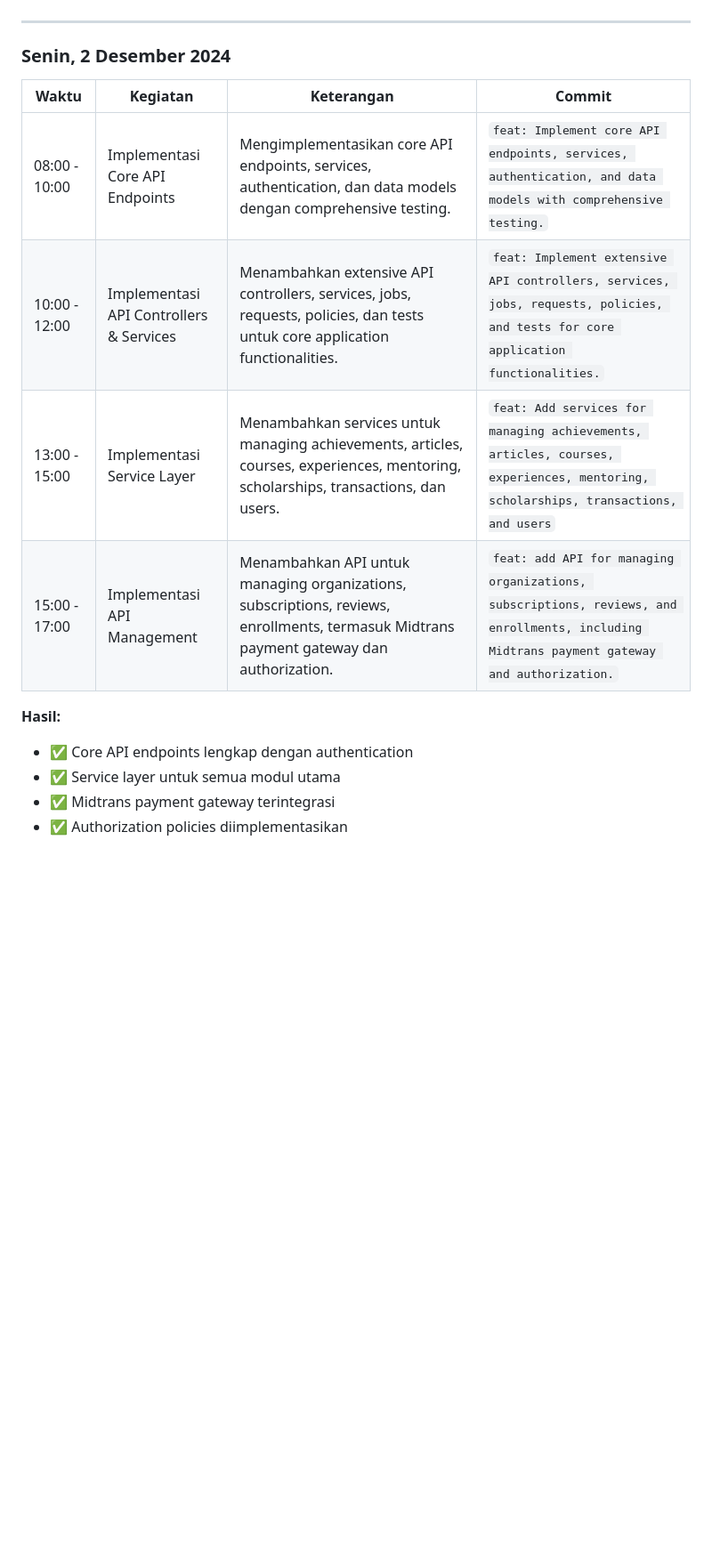
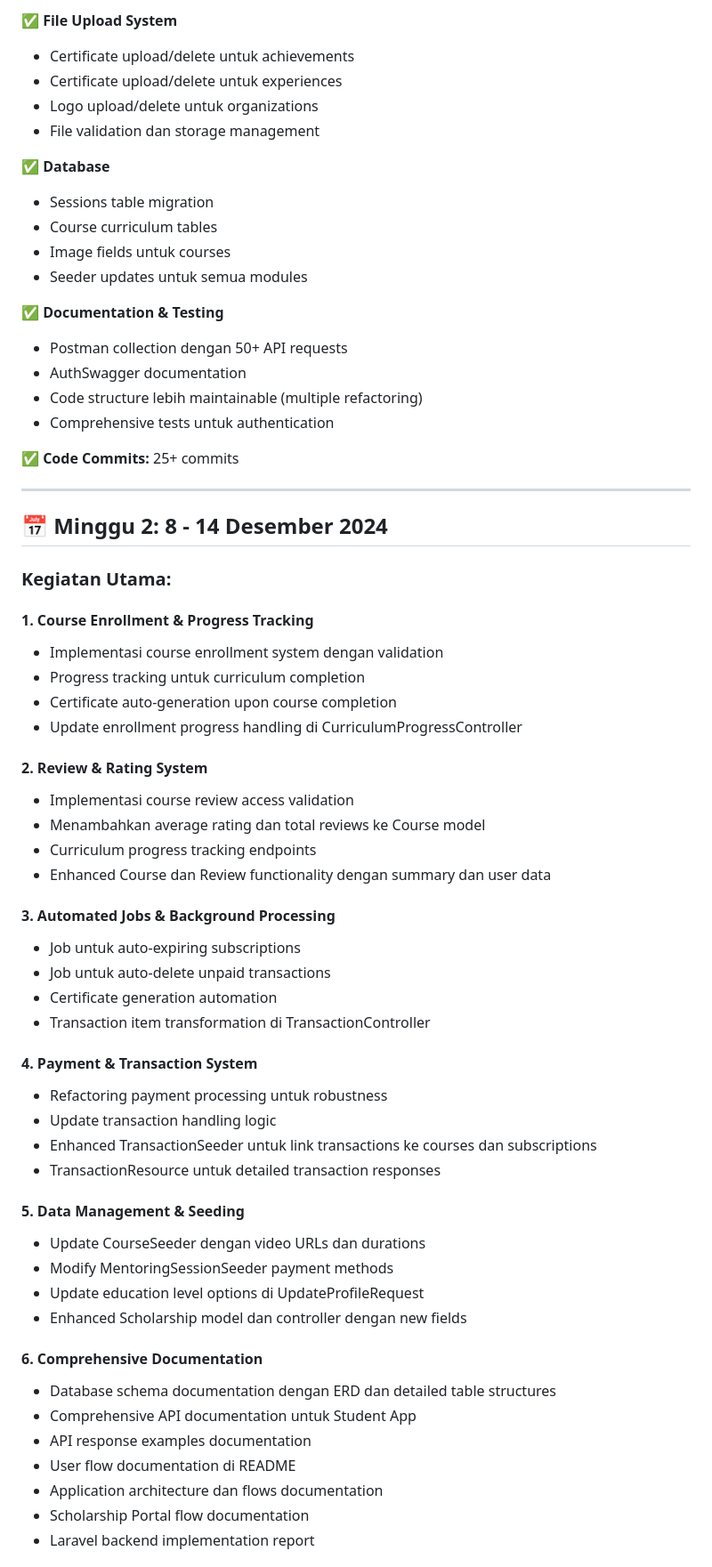
Before and after one commit to 23081010076-oss/backend, a Markdown page: docs/LOGBOOK_DESEMBER_2024.md, the part around the change printed below. Shown: that part at 89% size. GitHub-like rendering; blank space fills up the shorter version.

```diff
--- a/docs/LOGBOOK_DESEMBER_2024.md
+++ b/docs/LOGBOOK_DESEMBER_2024.md
@@ -19,17 +60,65 @@
+✅ **File Upload System**
+- Certificate upload/delete untuk achievements
+- Certificate upload/delete untuk experiences
+- Logo upload/delete untuk organizations
+- File validation dan storage management
+
+✅ **Database**
+- Sessions table migration
+- Course curriculum tables
+- Image fields untuk courses
+- Seeder updates untuk semua modules
+
+✅ **Documentation & Testing**
+- Postman collection dengan 50+ API requests
+- AuthSwagger documentation
+- Code structure lebih maintainable (multiple refactoring)
+- Comprehensive tests untuk authentication
+
+✅ **Code Commits:** 25+ commits
 
 ---
 
-### **Senin, 2 Desember 2024**
+## 📅 Minggu 2: 8 - 14 Desember 2024
 
-| **Waktu** | **Kegiatan** | **Keterangan** | **Commit** |
-|-----------|--------------|----------------|------------|
-| 08:00 - 10:00 | Implementasi Core API Endpoints | Mengimplementasikan core API endpoints, services, authentication, dan data models dengan comprehensive testing. | `feat: Implement core API endpoints, services, authentication, and data models with comprehensive testing.` |
-| 10:00 - 12:00 | Implementasi API Controllers & Services | Menambahkan extensive API controllers, services, jobs, requests, policies, dan tests untuk core application functionalities. | `feat: Implement extensive API controllers, services, jobs, requests, policies, and tests for core application functionalities.` |
-| 13:00 - 15:00 | Implementasi Service Layer | Menambahkan services untuk managing achievements, articles, courses, experiences, mentoring, scholarships, transactions, dan users. | `feat: Add services for managing achievements, articles, courses, experiences, mentoring, scholarships, transactions, and users` |
-| 15:00 - 17:00 | Implementasi API Management | Menambahkan API untuk managing organizations, subscriptions, reviews, enrollments, termasuk Midtrans payment gateway dan authorization. | `feat: add API for managing organizations, subscriptions, reviews, and enrollments, including Midtrans payment gateway and authorization.` |
+### **Kegiatan Utama:**
 
-**Hasil:**
-- ✅ Core API endpoints lengkap dengan authentication
-- ✅ Service layer untuk semua modul utama
-- ✅ Midtrans payment gateway terintegrasi
-- ✅ Authorization policies diimplementasikan
+#### **1. Course Enrollment & Progress Tracking**
+- Implementasi course enrollment system dengan validation
+- Progress tracking untuk curriculum completion
+- Certificate auto-generation upon course completion
+- Update enrollment progress handling di CurriculumProgressController
+
+#### **2. Review & Rating System**
+- Implementasi course review access validation
+- Menambahkan average rating dan total reviews ke Course model
+- Curriculum progress tracking endpoints
+- Enhanced Course dan Review functionality dengan summary dan user data
+
+#### **3. Automated Jobs & Background Processing**
+- Job untuk auto-expiring subscriptions
+- Job untuk auto-delete unpaid transactions
+- Certificate generation automation
+- Transaction item transformation di TransactionController
+
+#### **4. Payment & Transaction System**
+- Refactoring payment processing untuk robustness
+- Update transaction handling logic
+- Enhanced TransactionSeeder untuk link transactions ke courses dan subscriptions
+- TransactionResource untuk detailed transaction responses
+
+#### **5. Data Management & Seeding**
+- Update CourseSeeder dengan video URLs dan durations
+- Modify MentoringSessionSeeder payment methods
+- Update education level options di UpdateProfileRequest
+- Enhanced Scholarship model dan controller dengan new fields
+
+#### **6. Comprehensive Documentation**
+- Database schema documentation dengan ERD dan detailed table structures
+- Comprehensive API documentation untuk Student App
+- API response examples documentation
+- User flow documentation di README
+- Application architecture dan flows documentation
+- Scholarship Portal flow documentation
+- Laravel backend implementation report
+
```
Also changed, not shown: other parts of docs/LOGBOOK_DESEMBER_2024.md (+169 -174 lines).
